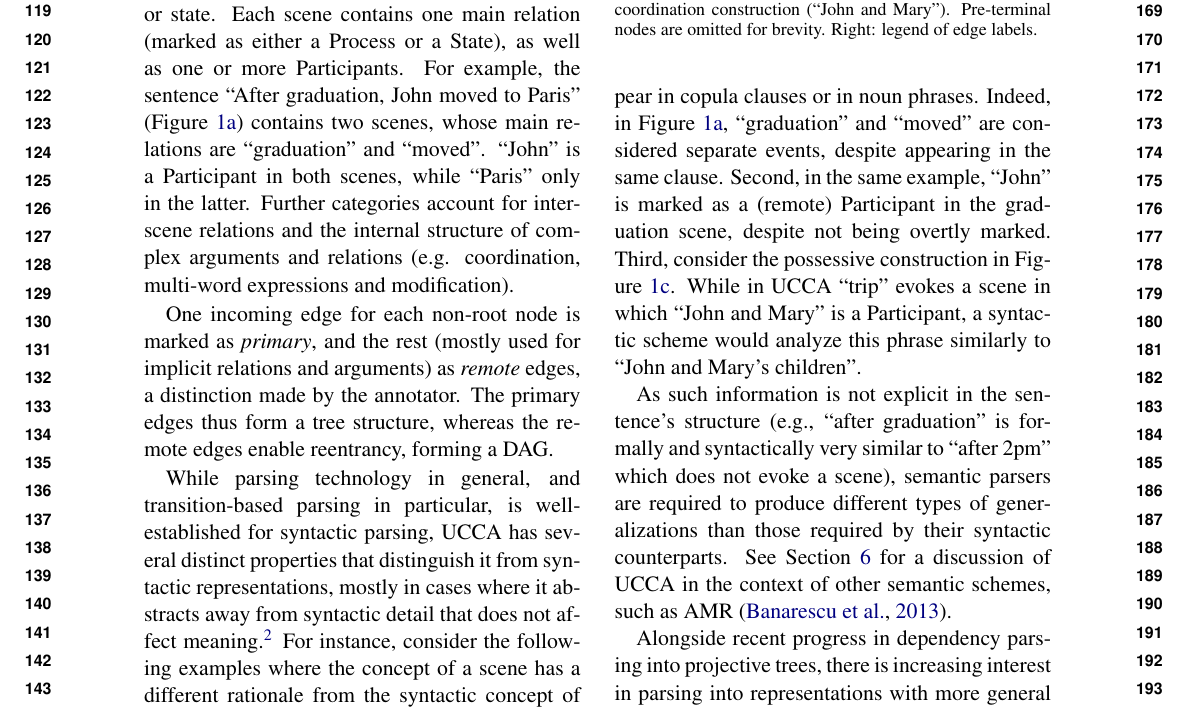
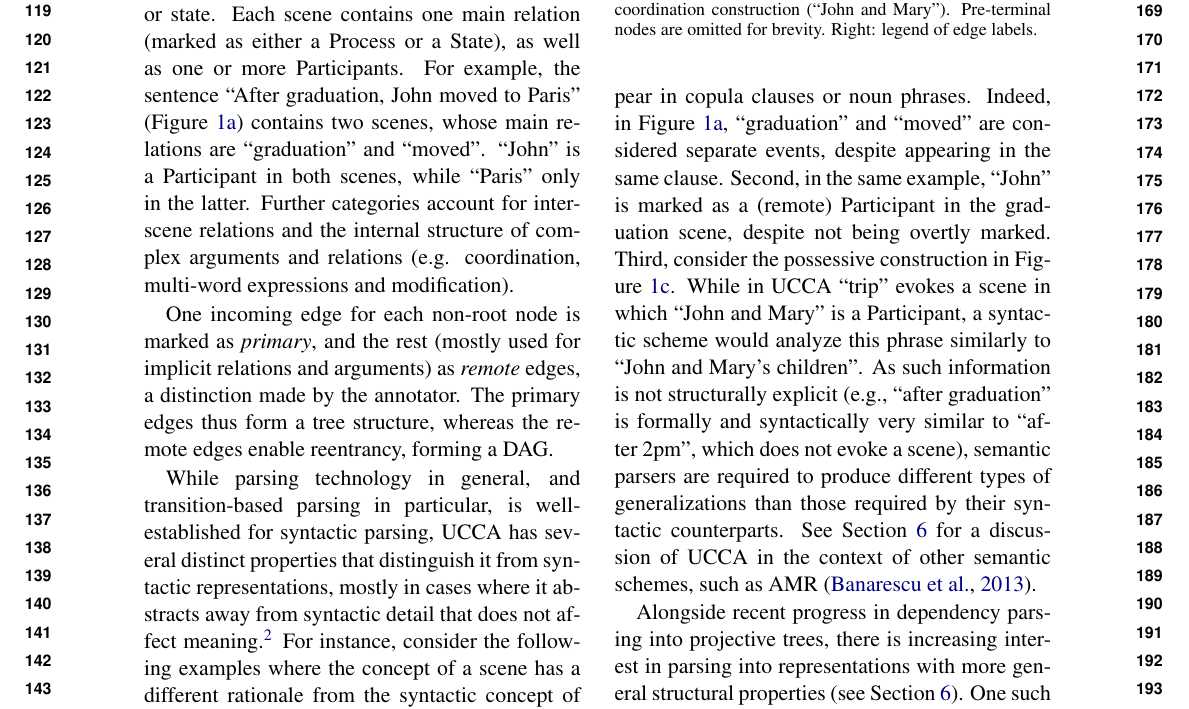
Before and after one commit to danielhers/phd-papers, a LaTeX paper (acl2017.tex): part of page 2 of 15, cut so that both start at the same text. Compiled offline with pdfLaTeX.

Commit message:
Save some more space

```diff
--- a/acl2017.tex
+++ b/acl2017.tex
@@ -295,13 +295,13 @@ has several distinct properties
 that distinguish it from syntactic representations, mostly in cases where it
 abstracts away from syntactic detail that does not
 affect meaning.\footnote{As essentially any change in form results
-  in some change in meaning, it would be more precise to say that
-  UCCA's foundational layer abstracts away from syntactic variation
-  not affecting those aspects of meaning which it covers.}
+in some change in meaning, it would be more precise to say that
+UCCA's foundational layer abstracts away from syntactic variation
+not affecting those aspects of meaning which it covers.}
 For instance, consider the following examples where the concept of a scene
 has a different rationale from the syntactic concept of a clause.
 First, non-verbal predicates are represented like verbal ones,
-such as when they appear in copula clauses or in noun phrases. Indeed,
+such as when they appear in copula clauses or noun phrases. Indeed,
 in \figref{fig:graduation}, ``graduation'' and ``moved'' are considered separate events,
 despite appearing in the same clause.
 Second, in the same example, ``John'' is marked as a (remote) Participant
@@ -309,9 +309,8 @@ in the graduation scene, despite not being overtly marked.
 Third, consider the possessive construction in \figref{fig:home}.
 While in UCCA ``trip'' evokes a scene in which ``John and Mary'' is
 a Participant, a syntactic scheme would analyze this phrase similarly to ``John and Mary's children''.
-
-As such information is not explicit in the sentence's structure
-(e.g., ``after graduation'' is formally and syntactically very similar to ``after 2pm''
+As such information is not structurally explicit
+(e.g., ``after graduation'' is formally and syntactically very similar to ``after 2pm'',
 which does not evoke a scene), semantic parsers are required to produce
 different types of generalizations than those required by their syntactic counterparts.
 See \secref{sec:related_work} for a discussion of UCCA in the context of other semantic schemes,
```
Also changed, not shown: acl2017.tex (1 more changed lines).
